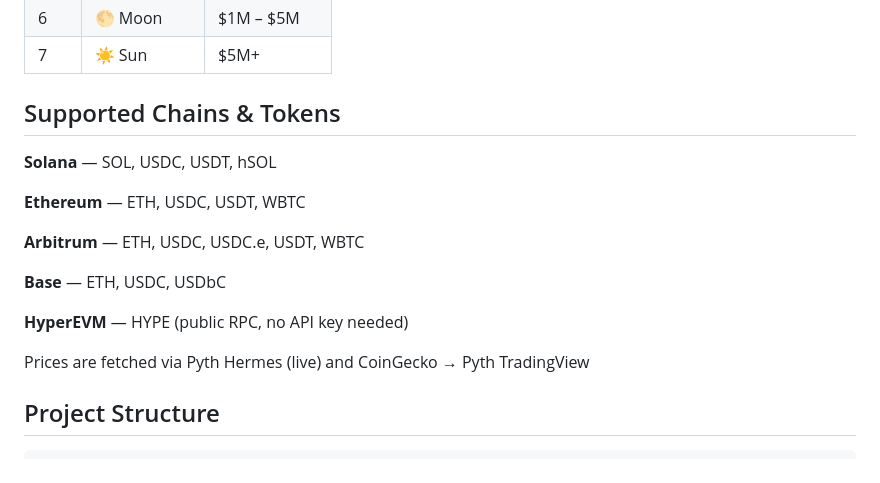
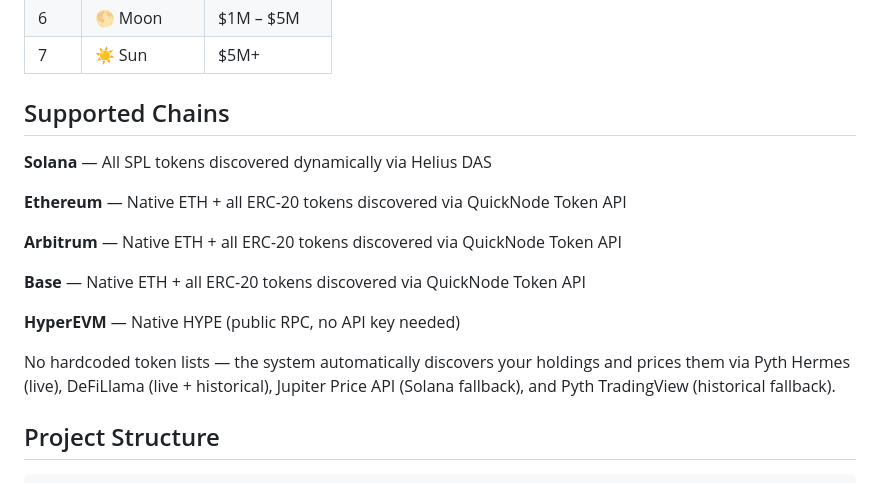
Before and after one commit to rohanphw/proofoflove, a Markdown page: README.md, the part around the change. Drawn GitHub-style.

Commit message:
docs: Update README to clarify supported chains and dynamic token discovery

```diff
--- a/README.md
+++ b/README.md
@@ -24,19 +24,19 @@ All values are in USD, calculated as the average across 3 snapshots.
 | 6 | 🌕 Moon | $1M – $5M |
 | 7 | ☀️ Sun | $5M+ |
 
-## Supported Chains & Tokens
+## Supported Chains
 
-**Solana** — SOL, USDC, USDT, hSOL
+**Solana** — All SPL tokens discovered dynamically via Helius DAS
 
-**Ethereum** — ETH, USDC, USDT, WBTC
+**Ethereum** — Native ETH + all ERC-20 tokens discovered via QuickNode Token API
 
-**Arbitrum** — ETH, USDC, USDC.e, USDT, WBTC
+**Arbitrum** — Native ETH + all ERC-20 tokens discovered via QuickNode Token API
 
-**Base** — ETH, USDC, USDbC
+**Base** — Native ETH + all ERC-20 tokens discovered via QuickNode Token API
 
-**HyperEVM** — HYPE (public RPC, no API key needed)
+**HyperEVM** — Native HYPE (public RPC, no API key needed)
 
-Prices are fetched via Pyth Hermes (live) and CoinGecko → Pyth TradingView
+No hardcoded token lists — the system automatically discovers your holdings and prices them via Pyth Hermes (live), DeFiLlama (live + historical), Jupiter Price API (Solana fallback), and Pyth TradingView (historical fallback).
 
 ## Project Structure
 
```
